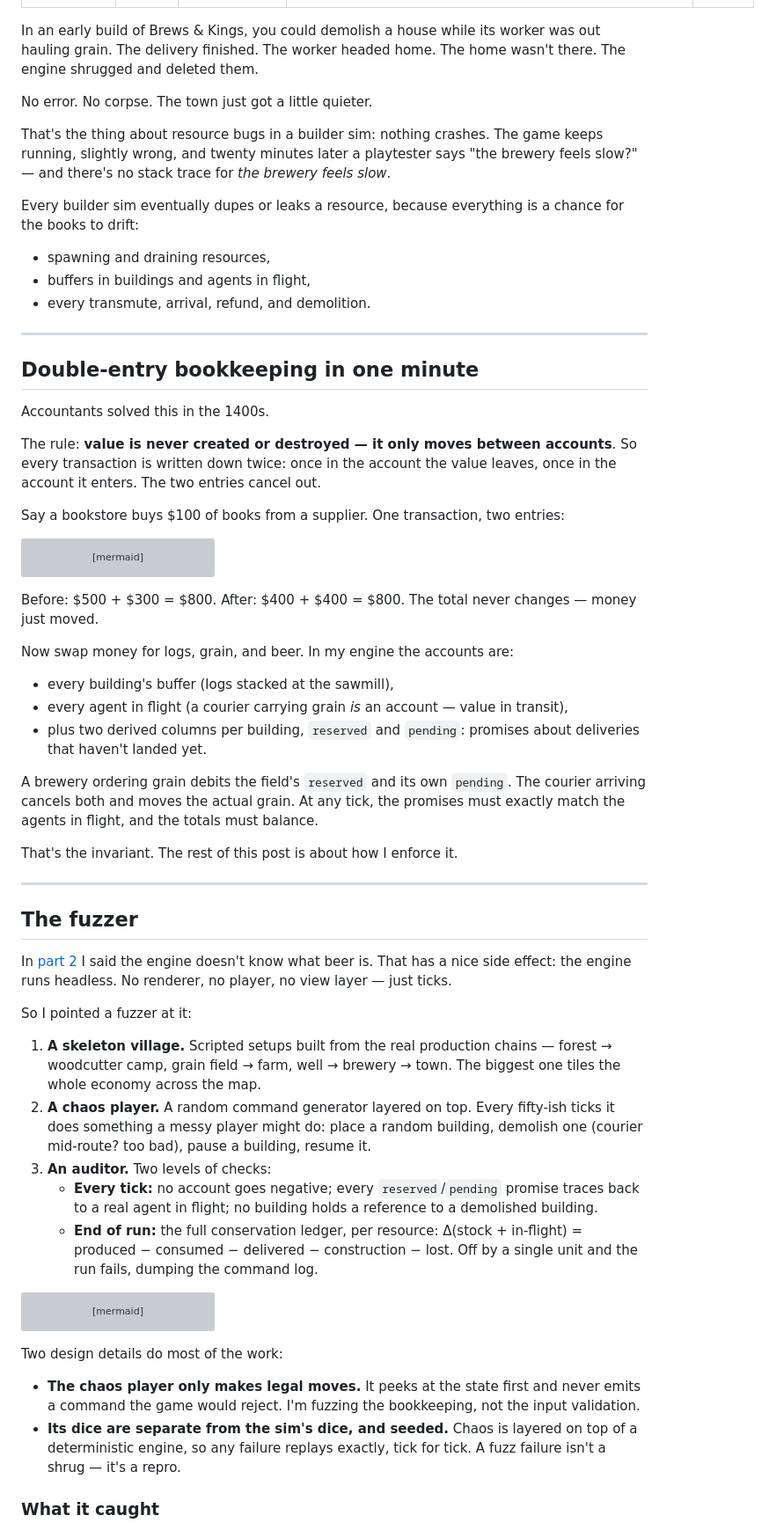
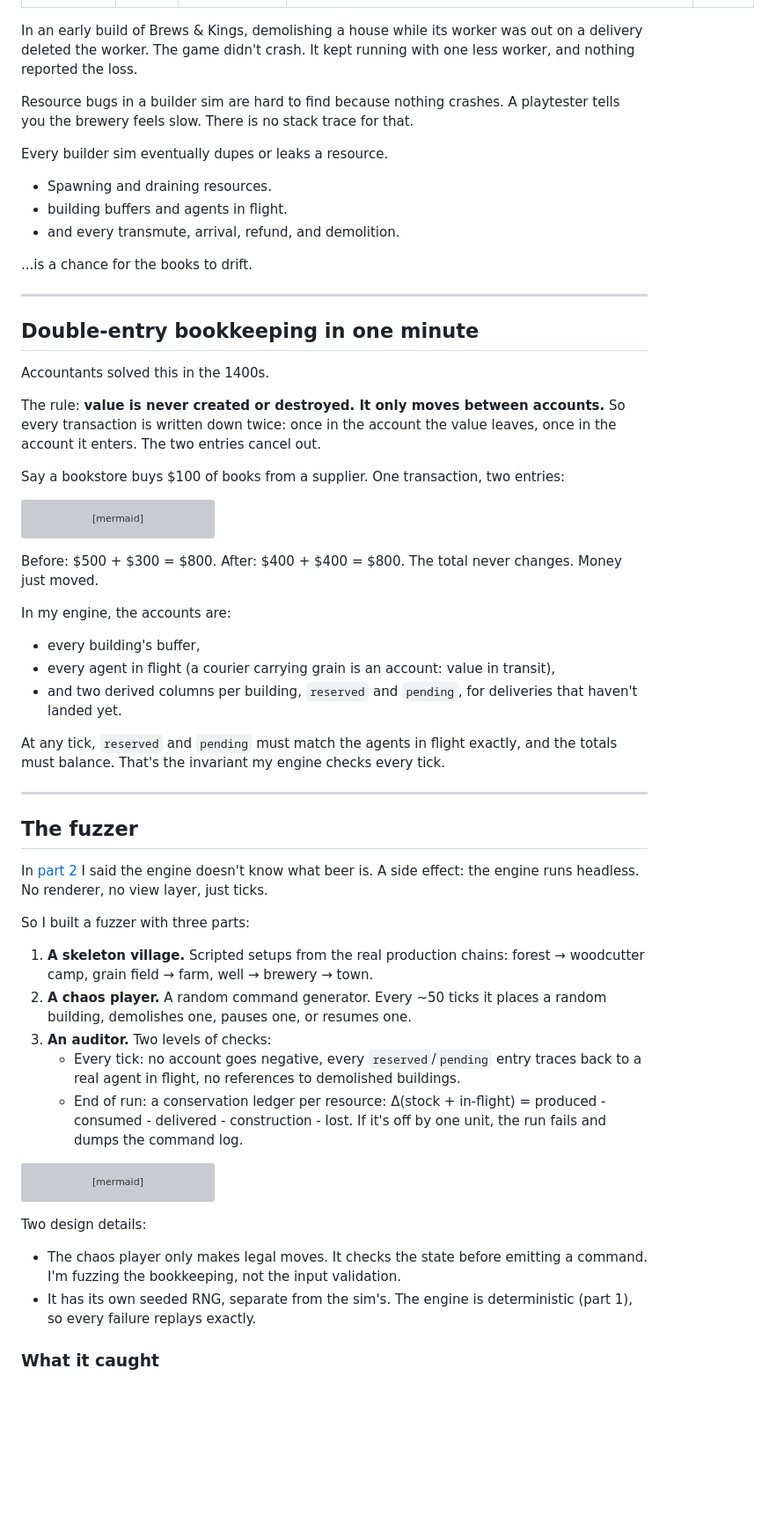
Before and after one commit to poga/scarlet.engineering, a Markdown page: blog/posts/2026-07-12-making-simulation-game-book-balance.md, the part around one of its changes. Shown at 88% size. Drawn GitHub-style; blank space fills up the shorter version; grey boxes are pictures that could not be loaded.

Commit message:
Rewrite book-balance draft in plain direct style
Cut the dramatic phrasing, em-dashes, and contrast constructions.
Same structure and facts, simpler sentences matching parts 1 and 2.

Co-Authored-By: Claude Fable 5 <noreply@anthropic.com>
Claude-Session: https://claude.ai/code/session_01XUTyRtBK57UqydsWzbfiFQ

````diff
--- a/blog/posts/2026-07-12-making-simulation-game-book-balance.md
+++ b/blog/posts/2026-07-12-making-simulation-game-book-balance.md
@@ -6,17 +6,17 @@ image: https://scarlet.engineering/blog/images/post2_engine.png
 draft: true
 ---
 
-In an early build of Brews & Kings, you could demolish a house while its worker was out hauling grain. The delivery finished. The worker headed home. The home wasn't there. The engine shrugged and deleted them.
+In an early build of Brews & Kings, demolishing a house while its worker was out on a delivery deleted the worker. The game didn't crash. It kept running with one less worker, and nothing reported the loss.
 
-No error. No corpse. The town just got a little quieter.
+Resource bugs in a builder sim are hard to find because nothing crashes. A playtester tells you the brewery feels slow. There is no stack trace for that.
 
-That's the thing about resource bugs in a builder sim: nothing crashes. The game keeps running, slightly wrong, and twenty minutes later a playtester says "the brewery feels slow?" — and there's no stack trace for *the brewery feels slow*.
+Every builder sim eventually dupes or leaks a resource.
 
-Every builder sim eventually dupes or leaks a resource, because everything is a chance for the books to drift:
+- Spawning and draining resources.
+- building buffers and agents in flight.
+- and every transmute, arrival, refund, and demolition.
 
-- spawning and draining resources,
-- buffers in buildings and agents in flight,
-- every transmute, arrival, refund, and demolition.
+...is a chance for the books to drift.
 
 ---
 
@@ -24,7 +24,7 @@ Every builder sim eventually dupes or leaks a resource, because everything is a
 
 Accountants solved this in the 1400s.
 
-The rule: **value is never created or destroyed — it only moves between accounts**. So every transaction is written down twice: once in the account the value leaves, once in the account it enters. The two entries cancel out.
+The rule: **value is never created or destroyed. It only moves between accounts.** So every transaction is written down twice: once in the account the value leaves, once in the account it enters. The two entries cancel out.
 
 Say a bookstore buys $100 of books from a supplier. One transaction, two entries:
 
@@ -38,31 +38,29 @@ flowchart LR
     Cash -- "one transaction<br/>credit −$100 · debit +$100" --> Books
 ```
 
-Before: $500 + $300 = $800. After: $400 + $400 = $800. The total never changes — money just moved.
+Before: $500 + $300 = $800. After: $400 + $400 = $800. The total never changes. Money just moved.
 
-Now swap money for logs, grain, and beer. In my engine the accounts are:
+In my engine, the accounts are:
 
-- every building's buffer (logs stacked at the sawmill),
-- every agent in flight (a courier carrying grain *is* an account — value in transit),
-- plus two derived columns per building, `reserved` and `pending`: promises about deliveries that haven't landed yet.
+- every building's buffer,
+- every agent in flight (a courier carrying grain is an account: value in transit),
+- and two derived columns per building, `reserved` and `pending`, for deliveries that haven't landed yet.
 
-A brewery ordering grain debits the field's `reserved` and its own `pending`. The courier arriving cancels both and moves the actual grain. At any tick, the promises must exactly match the agents in flight, and the totals must balance.
-
-That's the invariant. The rest of this post is about how I enforce it.
+At any tick, `reserved` and `pending` must match the agents in flight exactly, and the totals must balance. That's the invariant my engine checks every tick.
 
 ---
 
 ## The fuzzer
 
-In [part 2](/blog/making-simulation-game-part-2-architecture/) I said the engine doesn't know what beer is. That has a nice side effect: the engine runs headless. No renderer, no player, no view layer — just ticks.
+In [part 2](/blog/making-simulation-game-part-2-architecture/) I said the engine doesn't know what beer is. A side effect: the engine runs headless. No renderer, no view layer, just ticks.
 
-So I pointed a fuzzer at it:
+So I built a fuzzer with three parts:
 
-1. **A skeleton village.** Scripted setups built from the real production chains — forest → woodcutter camp, grain field → farm, well → brewery → town. The biggest one tiles the whole economy across the map.
-2. **A chaos player.** A random command generator layered on top. Every fifty-ish ticks it does something a messy player might do: place a random building, demolish one (courier mid-route? too bad), pause a building, resume it.
+1. **A skeleton village.** Scripted setups from the real production chains: forest → woodcutter camp, grain field → farm, well → brewery → town.
+2. **A chaos player.** A random command generator. Every ~50 ticks it places a random building, demolishes one, pauses one, or resumes one.
 3. **An auditor.** Two levels of checks:
-    - **Every tick:** no account goes negative; every `reserved`/`pending` promise traces back to a real agent in flight; no building holds a reference to a demolished building.
-    - **End of run:** the full conservation ledger, per resource: Δ(stock + in-flight) = produced − consumed − delivered − construction − lost. Off by a single unit and the run fails, dumping the command log.
+    - Every tick: no account goes negative, every `reserved`/`pending` entry traces back to a real agent in flight, no references to demolished buildings.
+    - End of run: a conservation ledger per resource: Δ(stock + in-flight) = produced - consumed - delivered - construction - lost. If it's off by one unit, the run fails and dumps the command log.
 
 ```mermaid
 flowchart LR
@@ -72,10 +70,10 @@ flowchart LR
     T --> L2["end of run:<br/>conservation ledger closes"]
 ```
 
-Two design details do most of the work:
+Two design details:
 
-- **The chaos player only makes legal moves.** It peeks at the state first and never emits a command the game would reject. I'm fuzzing the bookkeeping, not the input validation.
-- **Its dice are separate from the sim's dice, and seeded.** Chaos is layered on top of a deterministic engine, so any failure replays exactly, tick for tick. A fuzz failure isn't a shrug — it's a repro.
+- The chaos player only makes legal moves. It checks the state before emitting a command. I'm fuzzing the bookkeeping, not the input validation.
+- It has its own seeded RNG, separate from the sim's. The engine is deterministic (part 1), so every failure replays exactly.
 
 ### What it caught
 
````
Also changed, not shown: other parts of blog/posts/2026-07-12-making-simulation-game-book-balance.md (+11 -12 lines).
